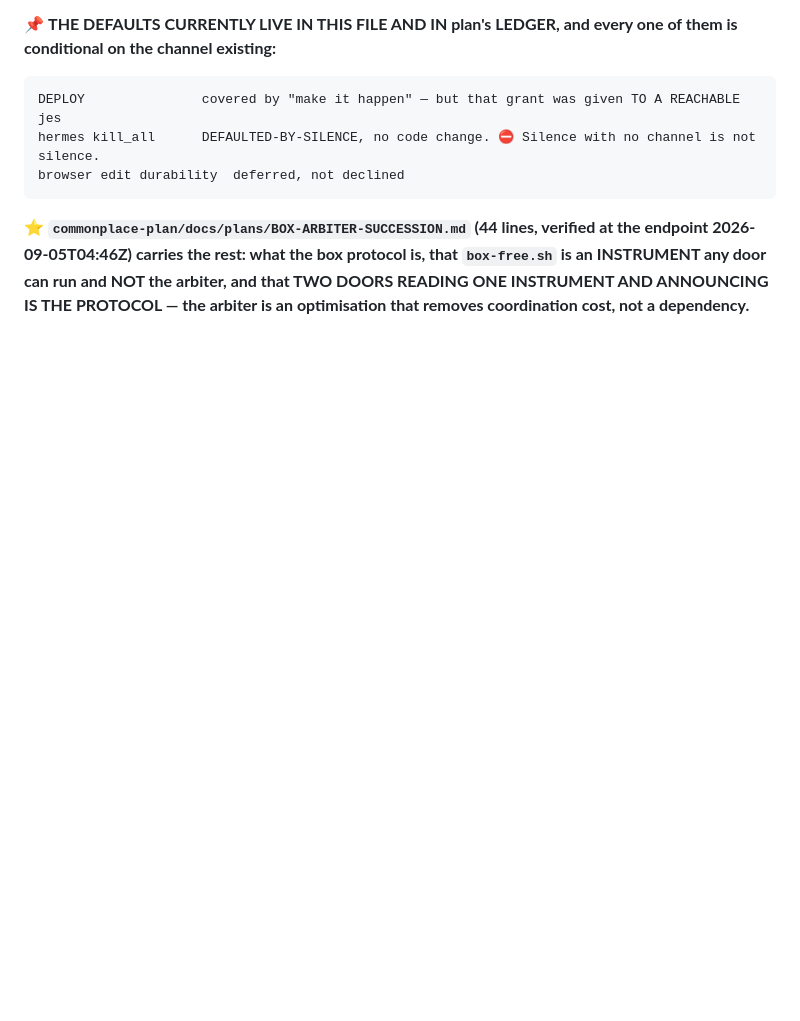
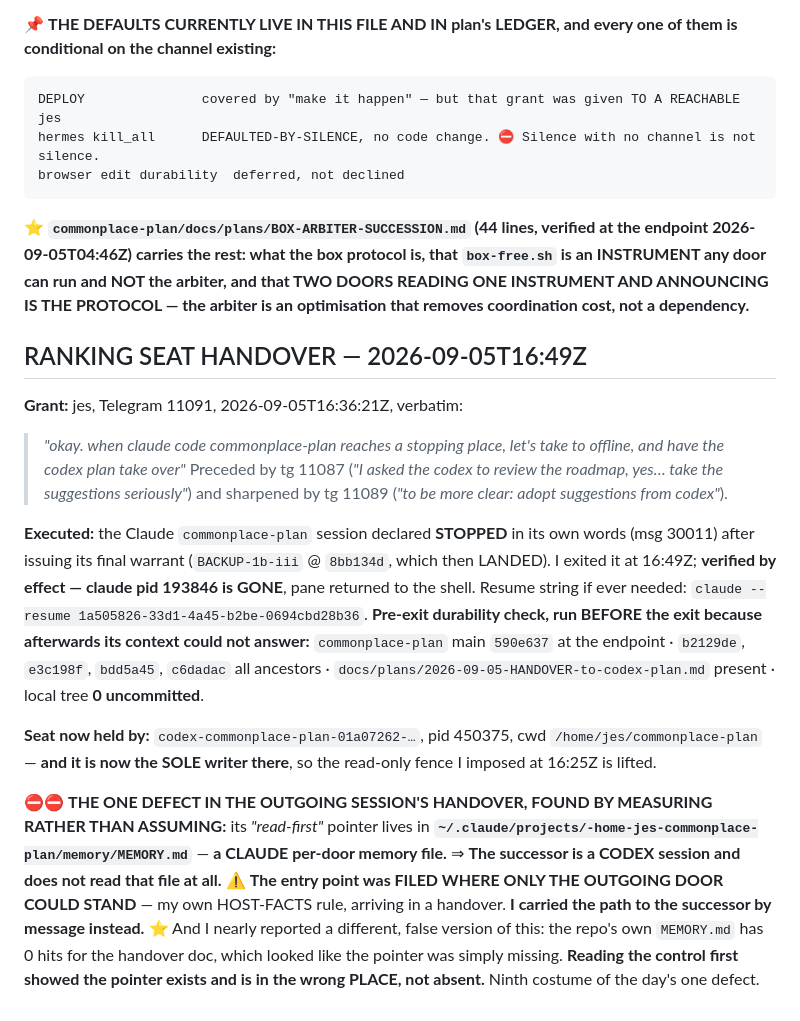
Before and after one commit to jes5199/boss-clod, a Markdown page: AUTHORIZATIONS.md, the part around the change. Rendered like a GitHub page; blank space fills up the shorter version.

Commit message:
record the ranking seat handover and its filed-where-only-you-stand defect

```diff
--- a/AUTHORIZATIONS.md
+++ b/AUTHORIZATIONS.md
@@ -97,3 +97,30 @@ browser edit durability  deferred, not declined
 2026-09-05T04:46Z) carries the rest: what the box protocol is, that `box-free.sh` is an INSTRUMENT
 any door can run and NOT the arbiter, and that TWO DOORS READING ONE INSTRUMENT AND ANNOUNCING IS
 THE PROTOCOL — the arbiter is an optimisation that removes coordination cost, not a dependency.**
+
+## RANKING SEAT HANDOVER — 2026-09-05T16:49Z
+
+**Grant:** jes, Telegram 11091, 2026-09-05T16:36:21Z, verbatim:
+> *"okay. when claude code commonplace-plan reaches a stopping place, let's take to offline, and have the codex plan take over"*
+Preceded by tg 11087 (*"I asked the codex to review the roadmap, yes… take the suggestions seriously"*)
+and sharpened by tg 11089 (*"to be more clear: adopt suggestions from codex"*).
+
+**Executed:** the Claude `commonplace-plan` session declared **STOPPED** in its own words (msg 30011)
+after issuing its final warrant (`BACKUP-1b-iii` @ `8bb134d`, which then LANDED). I exited it at
+16:49Z; **verified by effect — claude pid 193846 is GONE**, pane returned to the shell. Resume string
+if ever needed: `claude --resume 1a505826-33d1-4a45-b2be-0694cbd28b36`.
+**Pre-exit durability check, run BEFORE the exit because afterwards its context could not answer:**
+`commonplace-plan` main `590e637` at the endpoint · `b2129de`, `e3c198f`, `bdd5a45`, `c6dadac` all
+ancestors · `docs/plans/2026-09-05-HANDOVER-to-codex-plan.md` present · local tree **0 uncommitted**.
+
+**Seat now held by:** `codex-commonplace-plan-01a07262-…`, pid 450375, cwd `/home/jes/commonplace-plan`
+— **and it is now the SOLE writer there**, so the read-only fence I imposed at 16:25Z is lifted.
+
+⛔⛔ **THE ONE DEFECT IN THE OUTGOING SESSION'S HANDOVER, FOUND BY MEASURING RATHER THAN ASSUMING:**
+its *"read-first"* pointer lives in **`~/.claude/projects/-home-jes-commonplace-plan/memory/MEMORY.md`**
+— **a CLAUDE per-door memory file.** ⇒ **The successor is a CODEX session and does not read that file
+at all.** ⚠️ **The entry point was FILED WHERE ONLY THE OUTGOING DOOR COULD STAND** — my own HOST-FACTS
+rule, arriving in a handover. **I carried the path to the successor by message instead.**
+⭐ And I nearly reported a different, false version of this: the repo's own `MEMORY.md` has 0 hits for
+the handover doc, which looked like the pointer was simply missing. **Reading the control first showed
+the pointer exists and is in the wrong PLACE, not absent.** Ninth costume of the day's one defect.
```
